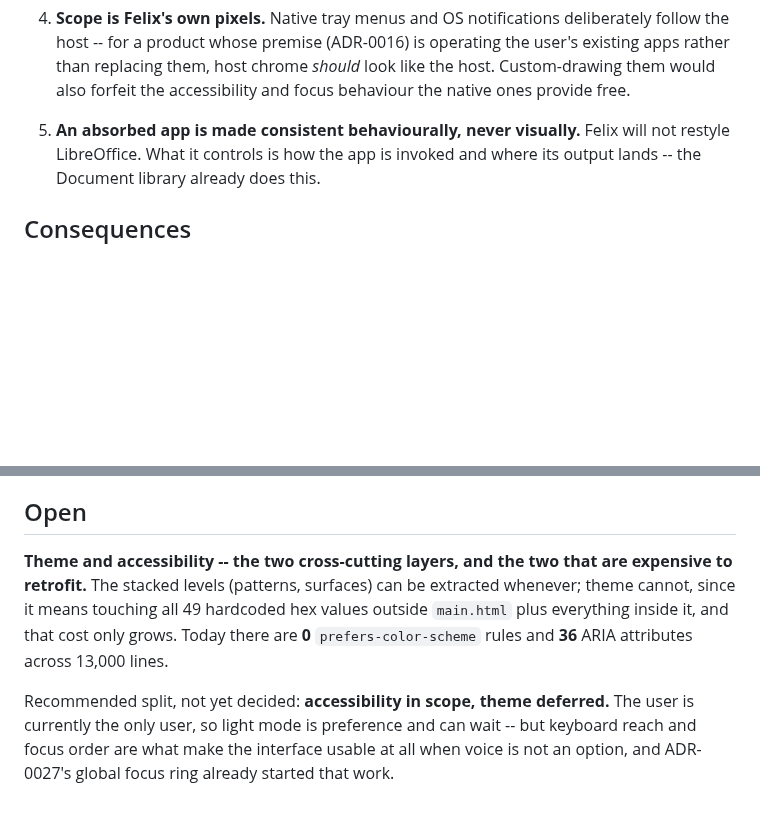
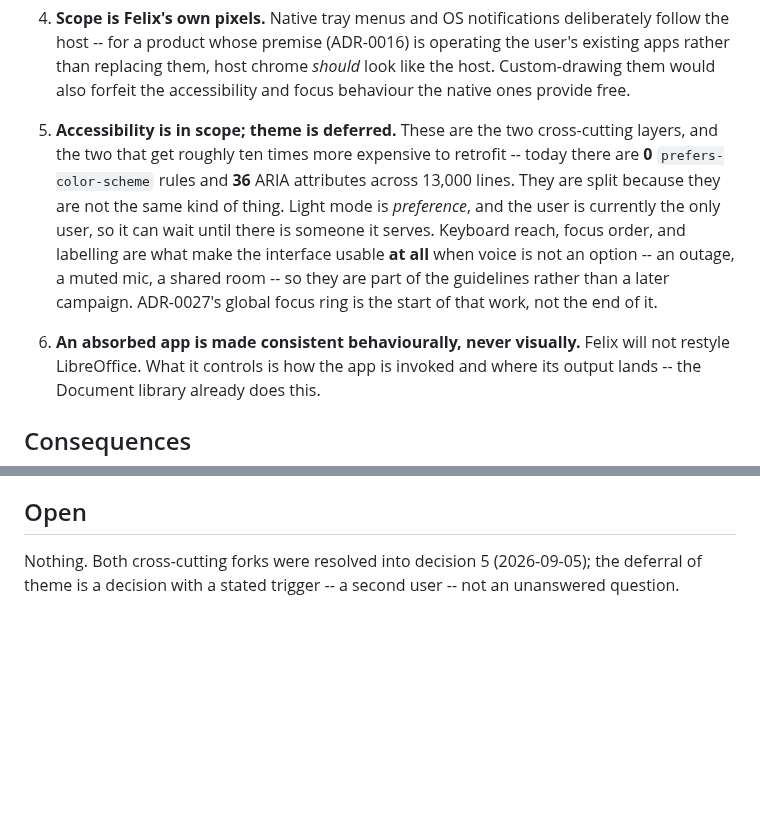
Before and after one commit to iggyghub/OpenMind, a Markdown page: docs/adr/0031-interface-guidelines.md, 2 parts joined by grey strips. Rendered like a GitHub page; blank space fills up the shorter version.

Commit message:
docs(adr): ADR-0031 -- resolve the theme/accessibility fork
Accessibility in scope, theme deferred with a stated trigger (a second user).
Split because they are different kinds of thing: light mode is preference,
keyboard reach is what makes the UI usable at all when voice is not an option.

Co-Authored-By: Claude Opus 5 <noreply@anthropic.com>

```diff
--- a/docs/adr/0031-interface-guidelines.md
+++ b/docs/adr/0031-interface-guidelines.md
@@ -68,7 +68,18 @@ rewrite with no user-visible payoff. Rejected.
    *should* look like the host. Custom-drawing them would also forfeit the
    accessibility and focus behaviour the native ones provide free.
 
-5. **An absorbed app is made consistent behaviourally, never visually.** Felix
+5. **Accessibility is in scope; theme is deferred.** These are the two
+   cross-cutting layers, and the two that get roughly ten times more expensive to
+   retrofit -- today there are **0** `prefers-color-scheme` rules and **36** ARIA
+   attributes across 13,000 lines. They are split because they are not the same
+   kind of thing. Light mode is *preference*, and the user is currently the only
+   user, so it can wait until there is someone it serves. Keyboard reach, focus
+   order, and labelling are what make the interface usable **at all** when voice
+   is not an option -- an outage, a muted mic, a shared room -- so they are part of
+   the guidelines rather than a later campaign. ADR-0027's global focus ring is the
+   start of that work, not the end of it.
+
+6. **An absorbed app is made consistent behaviourally, never visually.** Felix
    will not restyle LibreOffice. What it controls is how the app is invoked and
    where its output lands -- the Document library already does this.
 
@@ -85,15 +96,6 @@ rewrite with no user-visible payoff. Rejected.
 
 ## Open
 
-**Theme and accessibility -- the two cross-cutting layers, and the two that are
-expensive to retrofit.** The stacked levels (patterns, surfaces) can be extracted
-whenever; theme cannot, since it means touching all 49 hardcoded hex values
-outside `main.html` plus everything inside it, and that cost only grows. Today
-there are **0** `prefers-color-scheme` rules and **36** ARIA attributes across
-13,000 lines.
-
-Recommended split, not yet decided: **accessibility in scope, theme deferred.**
-The user is currently the only user, so light mode is preference and can wait --
-but keyboard reach and focus order are what make the interface usable at all when
-voice is not an option, and ADR-0027's global focus ring already started that
-work.
+Nothing. Both cross-cutting forks were resolved into decision 5 (2026-09-05);
+the deferral of theme is a decision with a stated trigger -- a second user -- not
+an unanswered question.
```
